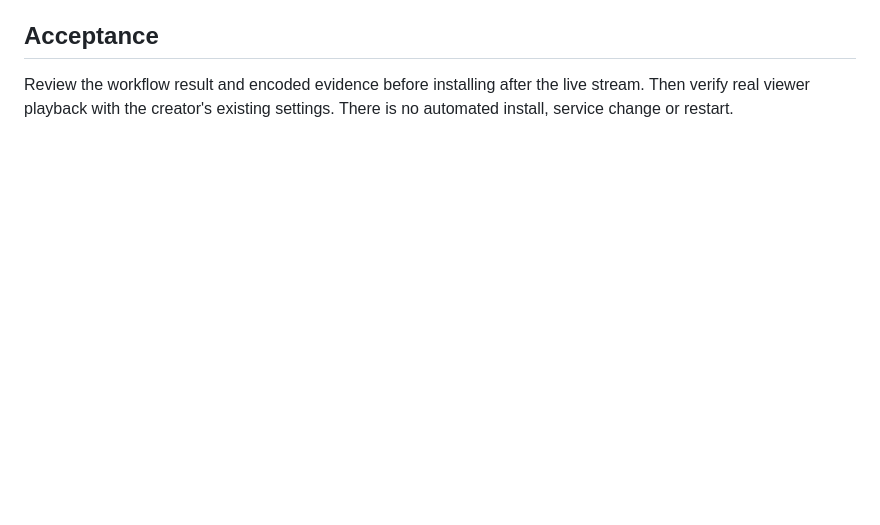
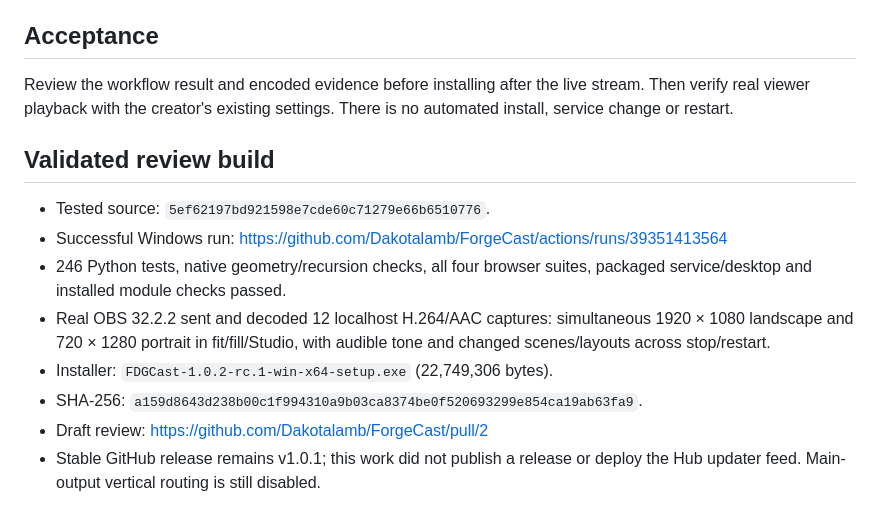
Before and after one commit to Dakotalamb/ForgeCast, a Markdown page: docs/OUTPUT_RECOVERY_REVIEW.md, the part around the change. Drawn GitHub-style; blank space fills up the shorter version.

Commit message:
Record passing output recovery review build, installer hash and real encoded evidence [skip ci]

```diff
--- a/docs/OUTPUT_RECOVERY_REVIEW.md
+++ b/docs/OUTPUT_RECOVERY_REVIEW.md
@@ -49,3 +49,19 @@ screenshot test and must not be waived silently.
 Review the workflow result and encoded evidence before installing after the live
 stream. Then verify real viewer playback with the creator's existing settings.
 There is no automated install, service change or restart.
+
+
+## Validated review build
+
+- Tested source: `5ef62197bd921598e7cde60c71279e66b6510776`.
+- Successful Windows run: https://github.com/Dakotalamb/ForgeCast/actions/runs/39351413564
+- 246 Python tests, native geometry/recursion checks, all four browser suites,
+  packaged service/desktop and installed module checks passed.
+- Real OBS 32.2.2 sent and decoded 12 localhost H.264/AAC captures: simultaneous
+  1920 × 1080 landscape and 720 × 1280 portrait in fit/fill/Studio, with audible
+  tone and changed scenes/layouts across stop/restart.
+- Installer: `FDGCast-1.0.2-rc.1-win-x64-setup.exe` (22,749,306 bytes).
+- SHA-256: `a159d8643d238b00c1f994310a9b03ca8374be0f520693299e854ca19ab63fa9`.
+- Draft review: https://github.com/Dakotalamb/ForgeCast/pull/2
+- Stable GitHub release remains v1.0.1; this work did not publish a release or
+  deploy the Hub updater feed. Main-output vertical routing is still disabled.
```
